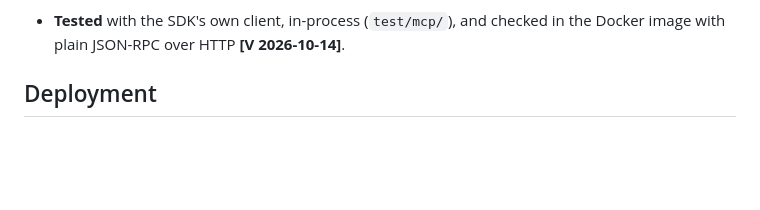
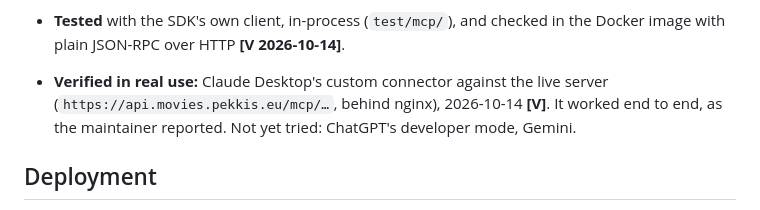
Before and after one commit to pekkis/pekkis-goes-to-movies-2026, a Markdown page: docs/api.md, the part around the change. GitHub-like rendering; blank space fills up the shorter version.

Commit message:
api docs: MCP verified with Claude Desktop against the live server
Co-Authored-By: Claude Opus 5.5 <noreply@anthropic.com>

```diff
--- a/docs/api.md
+++ b/docs/api.md
@@ -120,6 +120,7 @@ The same data as an [MCP](https://modelcontextprotocol.io) server, so a chatbot
   - the TMDB and OpenStreetMap attributions.
 - **Connecting:** add the URL `https://{host}/mcp/{MCP_TOKEN}` as a custom connector (Claude) or app / connector in developer mode (ChatGPT). Whether the Gemini web app accepts custom remote MCP servers hasn't been checked here **[A]**; Gemini CLI supports them.
 - **Tested** with the SDK's own client, in-process (`test/mcp/`), and checked in the Docker image with plain JSON-RPC over HTTP **[V 2026-10-14]**.
+- **Verified in real use:** Claude Desktop's custom connector against the live server (`https://api.movies.pekkis.eu/mcp/…`, behind nginx), 2026-10-14 **[V]**. It worked end to end, as the maintainer reported. Not yet tried: ChatGPT's developer mode, Gemini.
 
 ## Deployment
 
```
